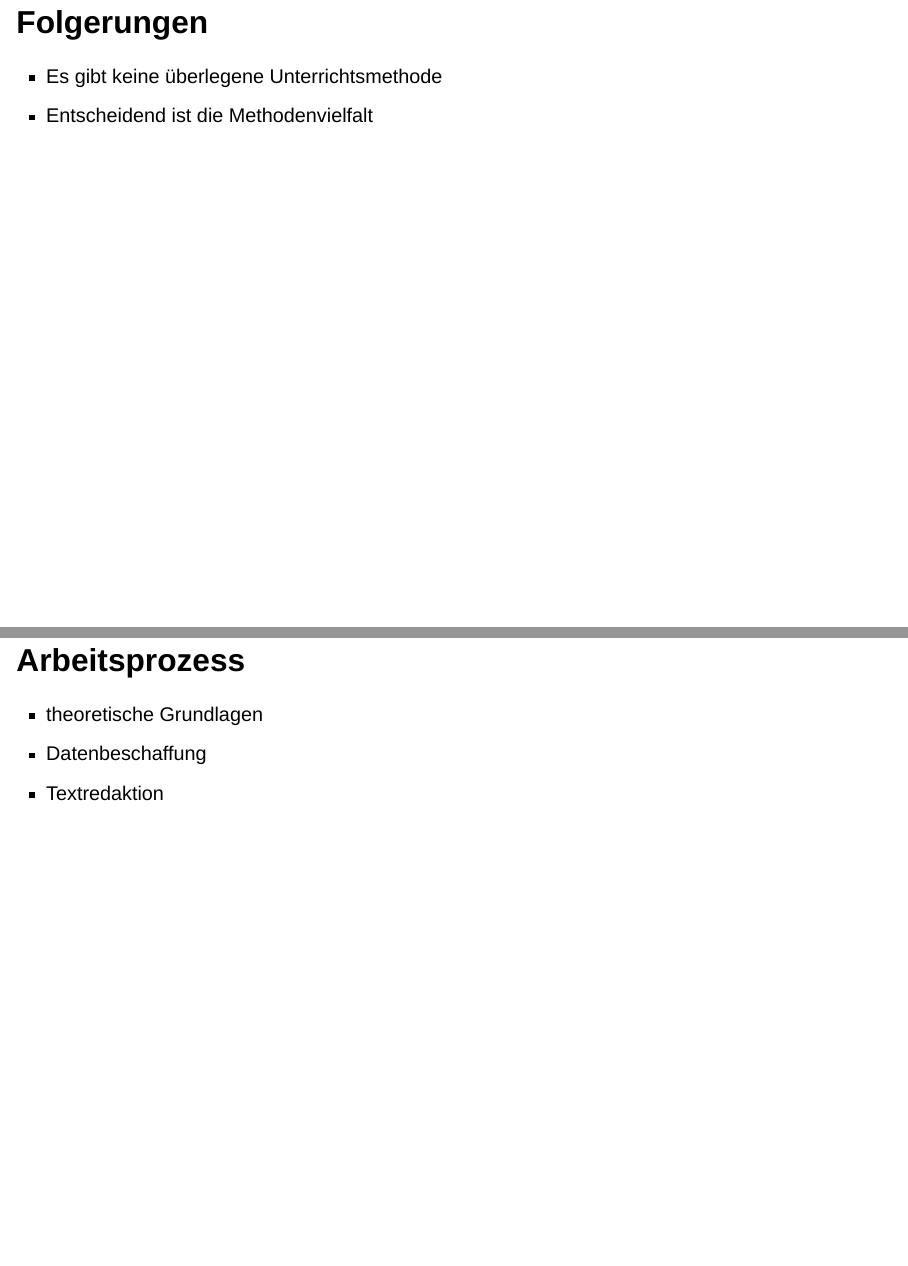
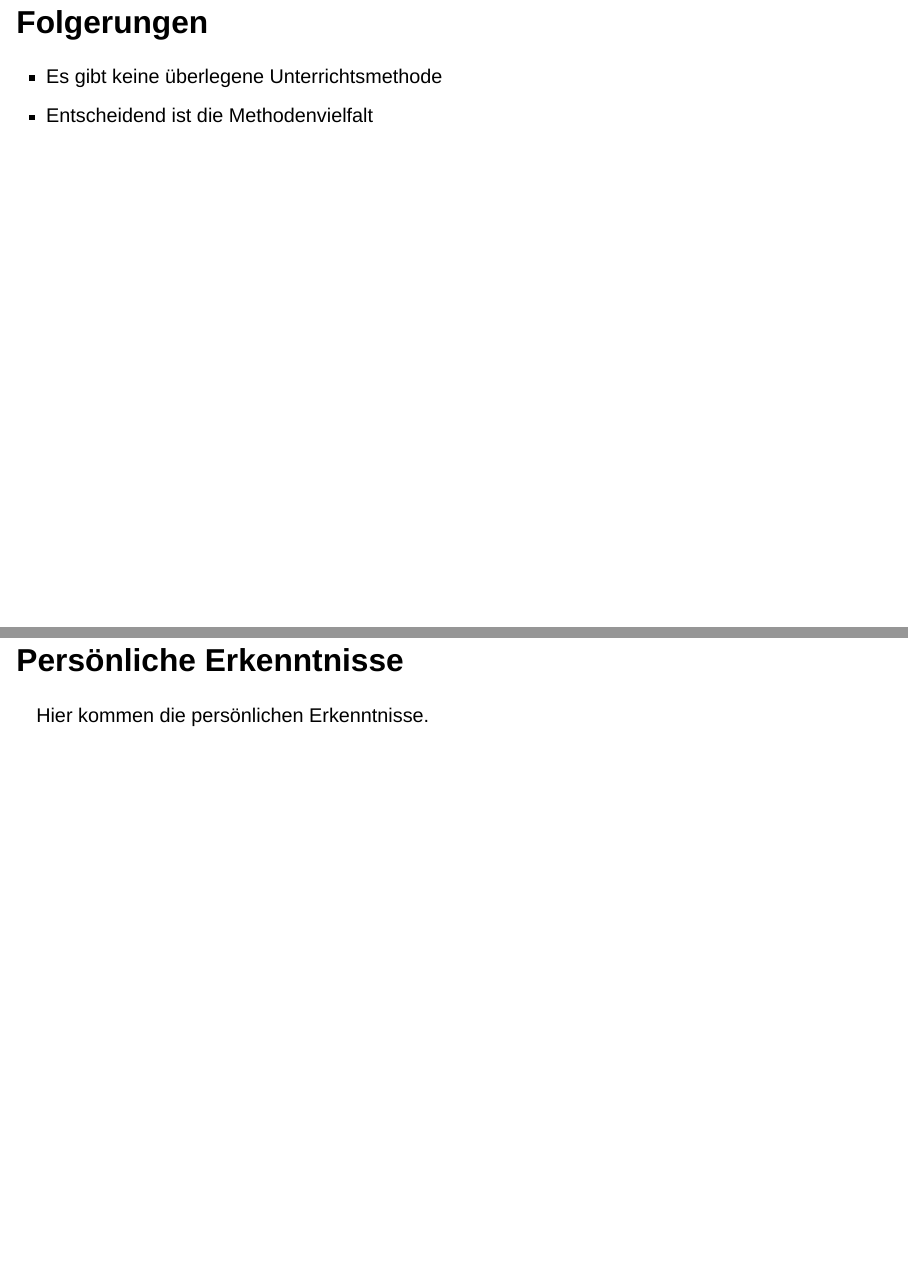
Before and after one commit to Jacques-Mock-Schindler/impactofct, a Quarto document (docs/praesentation/main.qmd): pages 10 and 11 of 11 before the commit and pages 10 and 11 of 12 after it, joined at a grey line. Rendered offline with R 4.5, knitr and Pandoc in place of Quarto, with nearby package versions; drawn as Slidy slides in place of the format the file asks for.

Commit message:
Arbeitsabschluss

```diff
--- a/docs/praesentation/main.qmd
+++ b/docs/praesentation/main.qmd
@@ -127,6 +127,10 @@ Die Arbeitshypothese konnte weder bestätigt noch widerlegt werden.
 * Es gibt keine überlegene Unterrichtsmethode
 * Entscheidend ist die Methodenvielfalt
 
+## Persönliche Erkenntnisse
+
+Hier kommen die persönlichen Erkenntnisse.
+
 ## Arbeitsprozess
 
 * theoretische Grundlagen
```
